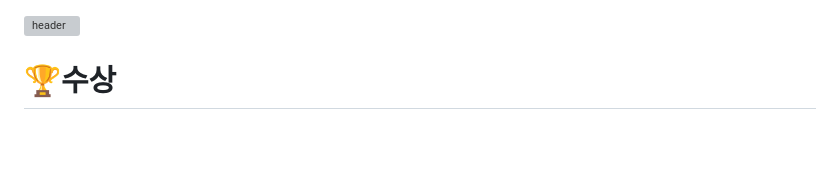
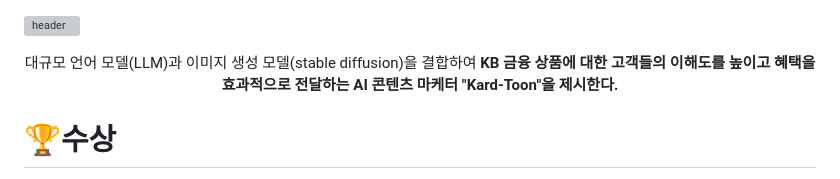
Before and after one commit to yoonwanggyu/KB-AI-Challenge, a Markdown page: README.md, the part around the change. Rendered like a GitHub page; blank space fills up the shorter version; grey boxes are pictures that could not be loaded.

```diff
--- a/README.md
+++ b/README.md
@@ -1,5 +1,8 @@
 ![header](https://capsule-render.vercel.app/api?type=Waving&color=auto&height=300&fontAlignY=50&fontAlign=50&section=header&text=The%206th%20KB%20AI%20Future%20Finance%20Challenge&fontSize=40)
-<div align=center></div>
+<div align=center>
+
+대규모 언어 모델(LLM)과 이미지 생성 모델(stable diffusion)을 결합하여 **KB 금융 상품에 대한 고객들의 이해도를 높이고 혜택을 효과적으로 전달하는 AI 콘텐츠 마케터 "Kard-Toon"을 제시한다.**
+</div>
 
 
 # 🏆수상
```
